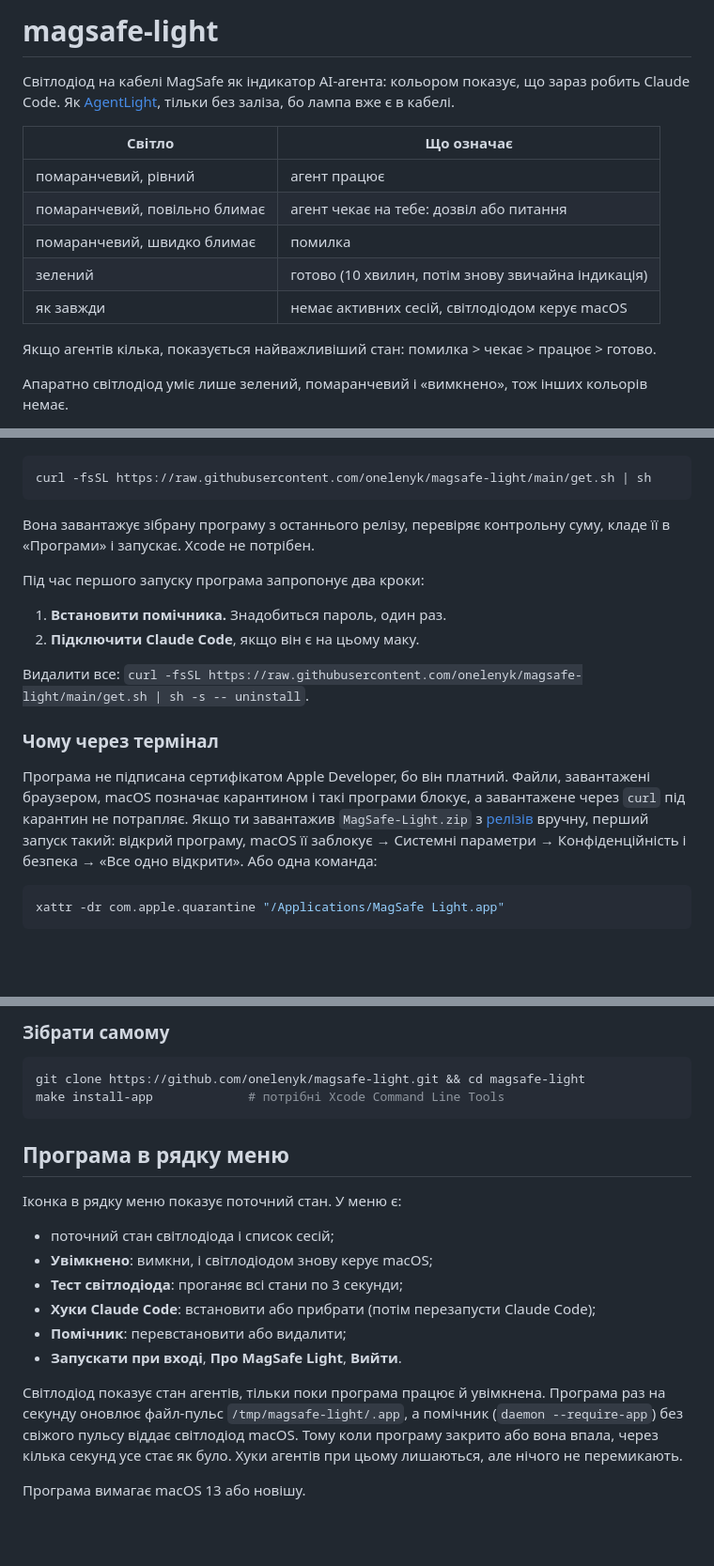
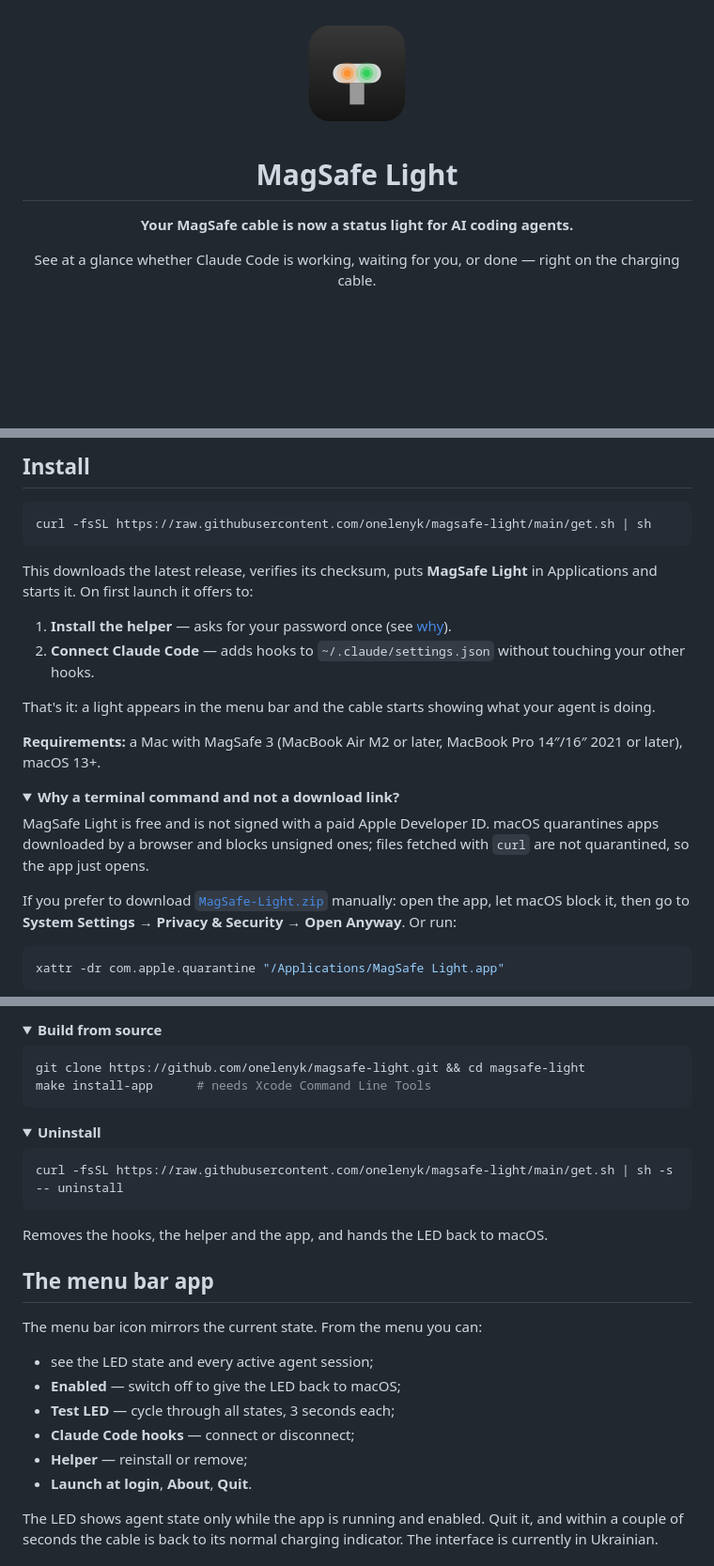
Before and after one commit to onelenyk/pluglight, a Markdown page: README.md, 3 parts joined by grey strips. Shown at 94% size. GitHub-like rendering; pictures changed too: docs/images/icon.png (added); folded sections open; blank space fills up the shorter version.

````diff
--- a/README.md
+++ b/README.md
@@ -1,16 +1,10 @@
-# magsafe-light
+<div align="center">
 
-Світлодіод на кабелі MagSafe як індикатор AI-агента: кольором показує, що зараз робить Claude Code. Як [AgentLight](https://github.com/onelenyk/agentlight), тільки без заліза, бо лампа вже є в кабелі.
+<img src="docs/images/icon.png" width="128" alt="MagSafe Light icon">
 
-| Світло | Що означає |
-|---|---|
-| помаранчевий, рівний | агент працює |
-| помаранчевий, повільно блимає | агент чекає на тебе: дозвіл або питання |
-| помаранчевий, швидко блимає | помилка |
-| зелений | готово (10 хвилин, потім знову звичайна індикація) |
-| як завжди | немає активних сесій, світлодіодом керує macOS |
+# MagSafe Light
 
-Якщо агентів кілька, показується найважливіший стан: помилка > чекає > працює > готово.
+**Your MagSafe cable is now a status light for AI coding agents.**
 
-Апаратно світлодіод уміє лише зелений, помаранчевий і «вимкнено», тож інших кольорів немає.
+See at a glance whether Claude Code is working, waiting for you, or done — right on the charging cable.
 
@@ -25,19 +35,24 @@
+## Install
 
 ```sh
 curl -fsSL https://raw.githubusercontent.com/onelenyk/magsafe-light/main/get.sh | sh
 ```
 
-Вона завантажує зібрану програму з останнього релізу, перевіряє контрольну суму, кладе її в «Програми» і запускає. Xcode не потрібен.
+This downloads the latest release, verifies its checksum, puts **MagSafe Light** in Applications and starts it. On first launch it offers to:
 
-Під час першого запуску програма запропонує два кроки:
-1. **Встановити помічника.** Знадобиться пароль, один раз.
-2. **Підключити Claude Code**, якщо він є на цьому маку.
+1. **Install the helper** — asks for your password once (see [why](#how-it-works)).
+2. **Connect Claude Code** — adds hooks to `~/.claude/settings.json` without touching your other hooks.
 
-Видалити все: `curl -fsSL https://raw.githubusercontent.com/onelenyk/magsafe-light/main/get.sh | sh -s -- uninstall`.
+That's it: a light appears in the menu bar and the cable starts showing what your agent is doing.
 
-### Чому через термінал
+**Requirements:** a Mac with MagSafe 3 (MacBook Air M2 or later, MacBook Pro 14″/16″ 2021 or later), macOS 13+.
 
-Програма не підписана сертифікатом Apple Developer, бо він платний. Файли, завантажені браузером, macOS позначає карантином і такі програми блокує, а завантажене через `curl` під карантин не потрапляє. Якщо ти завантажив `MagSafe-Light.zip` з [релізів](https://github.com/onelenyk/magsafe-light/releases) вручну, перший запуск такий: відкрий програму, macOS її заблокує → Системні параметри → Конфіденційність і безпека → «Все одно відкрити». Або одна команда:
+<details>
+<summary><b>Why a terminal command and not a download link?</b></summary>
+
+MagSafe Light is free and is not signed with a paid Apple Developer ID. macOS quarantines apps downloaded by a browser and blocks unsigned ones; files fetched with `curl` are not quarantined, so the app just opens.
+
+If you prefer to download [`MagSafe-Light.zip`](https://github.com/onelenyk/magsafe-light/releases/latest) manually: open the app, let macOS block it, then go to **System Settings → Privacy & Security → Open Anyway**. Or run:
 
 ```sh
 xattr -dr com.apple.quarantine "/Applications/MagSafe Light.app"
@@ -45,23 +61,33 @@ xattr -dr com.apple.quarantine "/Applications/MagSafe Light.app"
 
-### Зібрати самому
+<details>
+<summary><b>Build from source</b></summary>
 
 ```sh
 git clone https://github.com/onelenyk/magsafe-light.git && cd magsafe-light
-make install-app             # потрібні Xcode Command Line Tools
+make install-app      # needs Xcode Command Line Tools
+```
+</details>
+
+<details>
+<summary><b>Uninstall</b></summary>
+
+```sh
+curl -fsSL https://raw.githubusercontent.com/onelenyk/magsafe-light/main/get.sh | sh -s -- uninstall
 ```
 
-## Програма в рядку меню
+Removes the hooks, the helper and the app, and hands the LED back to macOS.
+</details>
 
-Іконка в рядку меню показує поточний стан. У меню є:
+## The menu bar app
 
-- поточний стан світлодіода і список сесій;
-- **Увімкнено**: вимкни, і світлодіодом знову керує macOS;
-- **Тест світлодіода**: проганяє всі стани по 3 секунди;
-- **Хуки Claude Code**: встановити або прибрати (потім перезапусти Claude Code);
-- **Помічник**: перевстановити або видалити;
-- **Запускати при вході**, **Про MagSafe Light**, **Вийти**.
+The menu bar icon mirrors the current state. From the menu you can:
 
-Світлодіод показує стан агентів, тільки поки програма працює й увімкнена. Програма раз на секунду оновлює файл-пульс `/tmp/magsafe-light/.app`, а помічник (`daemon --require-app`) без свіжого пульсу віддає світлодіод macOS. Тому коли програму закрито або вона впала, через кілька секунд усе стає як було. Хуки агентів при цьому лишаються, але нічого не перемикають.
+- see the LED state and every active agent session;
+- **Enabled** — switch off to give the LED back to macOS;
+- **Test LED** — cycle through all states, 3 seconds each;
+- **Claude Code hooks** — connect or disconnect;
+- **Helper** — reinstall or remove;
+- **Launch at login**, **About**, **Quit**.
 
-Програма вимагає macOS 13 або новішу.
+The LED shows agent state only while the app is running and enabled. Quit it, and within a couple of seconds the cable is back to its normal charging indicator. The interface is currently in Ukrainian.
 
````
Also changed, not shown: other parts of README.md (+92 -83 lines), .github/pull_request_template.md (added, +7 -0 lines), CHANGELOG.md (added, +29 -0 lines), CONTRIBUTING.md (added, +47 -0 lines), README.uk.md (added, +182 -0 lines), SECURITY.md (added, +28 -0 lines), docs/release-notes.md (+15 -3 lines), 8 other files.
